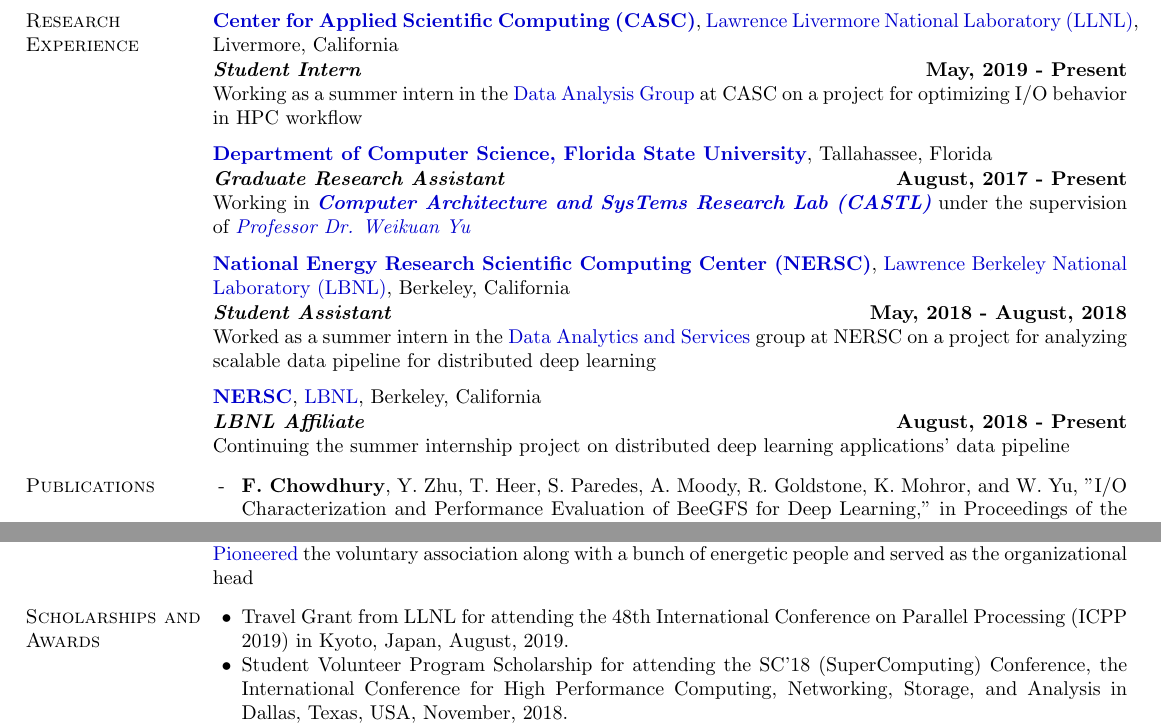
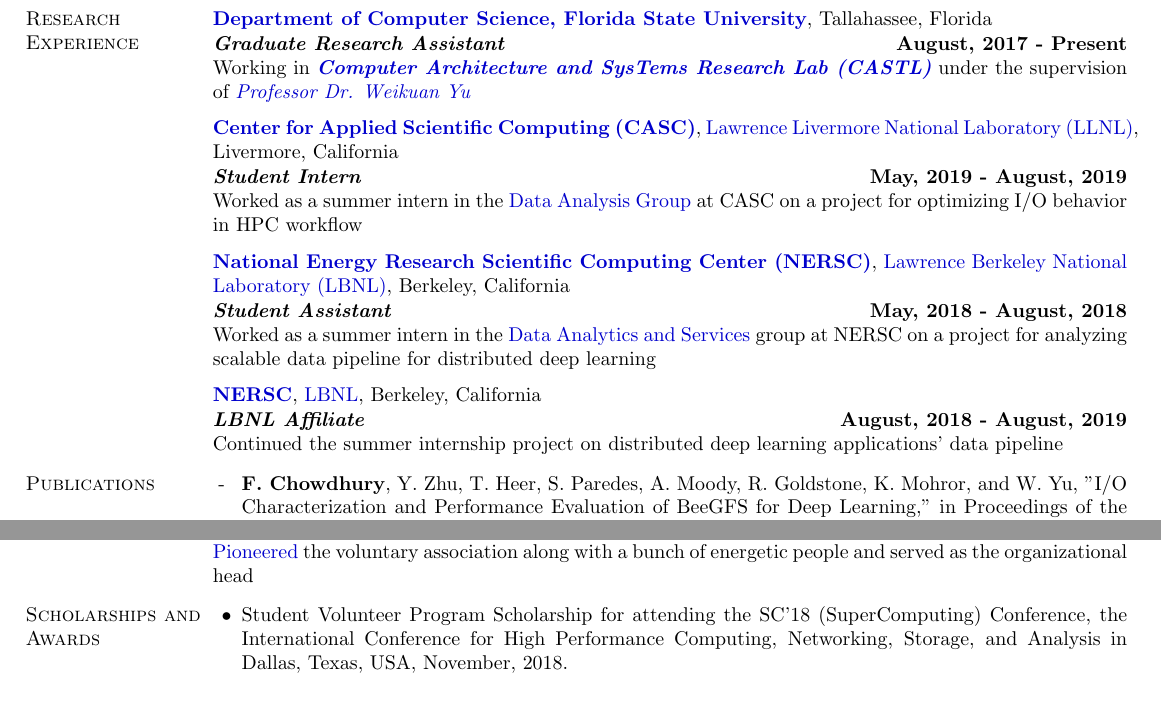
Before and after one commit to fahimcsebuet/website, a LaTeX CV (cv/cv_fahim.tex): two parts of pages 1 and 3 of 3, joined at a grey line, cut so that both start at the same text, the shorter picture padded with empty space. Compiled offline with pdfLaTeX.

Commit message:
update cv

```diff
--- a/cv/cv_fahim.tex
+++ b/cv/cv_fahim.tex
@@ -92,19 +92,19 @@
 \vspace*{-.1in}
 
 \section{\sc Research Experience}
-{\bf \href{https://computing.llnl.gov/casc}{Center for Applied Scientific Computing (CASC)}}, \href{http://www.llnl.gov/}{Lawrence Livermore National Laboratory (LLNL)}, Livermore, California
-
-\vspace{-.4cm}
-\textbf{{\em Student Intern}} \hfill {\bf May, 2019 - Present}\\
-Working as a summer intern in the \href{https://computing.llnl.gov/casc/data-analysis-group}{Data Analysis Group} at CASC on a project for optimizing I/O behavior in HPC workflow
-
-\vspace{-.2cm}
-
 {\bf \href{http://www.cs.fsu.edu/}{Department of Computer Science, Florida State University}}, Tallahassee, Florida
 
 \vspace{-.4cm}
 \textbf{{\em Graduate Research Assistant}} \hfill {\bf August, 2017 - Present}\\
 Working in \textbf{\textit{\href{http://castl.cs.fsu.edu/doku.php/}{Computer Architecture and SysTems Research Lab (CASTL)}}} under the supervision of \textit{\href{https://www.cs.fsu.edu/~yuw/}{Professor Dr. Weikuan Yu}}
+
+\vspace{-.2cm}
+
+{\bf \href{https://computing.llnl.gov/casc}{Center for Applied Scientific Computing (CASC)}}, \href{http://www.llnl.gov/}{Lawrence Livermore National Laboratory (LLNL)}, Livermore, California
+
+\vspace{-.4cm}
+\textbf{{\em Student Intern}} \hfill {\bf May, 2019 - August, 2019}\\
+Worked as a summer intern in the \href{https://computing.llnl.gov/casc/data-analysis-group}{Data Analysis Group} at CASC on a project for optimizing I/O behavior in HPC workflow
 
 \vspace{-.2cm}
 {\bf \href{http://www.nersc.gov/}{National Energy Research Scientific Computing Center (NERSC)}}, \href{http://www.lbl.gov/}{Lawrence Berkeley National Laboratory (LBNL)}, Berkeley, California
@@ -117,8 +117,8 @@
 {\bf \href{http://www.nersc.gov/}{NERSC}}, \href{http://www.lbl.gov/}{LBNL}, Berkeley, California
 
 \vspace{-.4cm}
-\textbf{{\em LBNL Affiliate}} \hfill {\bf August, 2018 - Present}\\
-Continuing the summer internship project on distributed deep learning applications' data pipeline
+\textbf{{\em LBNL Affiliate}} \hfill {\bf August, 2018 - August, 2019}\\
+Continued the summer internship project on distributed deep learning applications' data pipeline
 
 \vspace*{-.1in}
 
@@ -231,7 +231,7 @@
 
 \section{\sc Scholarships and Awards}
 \begin{list2}
-\item Travel Grant from LLNL for attending the 48th International Conference on Parallel Processing (ICPP 2019) in Kyoto, Japan, August, 2019.
+%\item Travel Grant from LLNL for attending the 48th International Conference on Parallel Processing (ICPP 2019) in Kyoto, Japan, August, 2019.
 \item Student Volunteer Program Scholarship for attending the SC'18 (SuperComputing) Conference, the International Conference for High Performance Computing, Networking, Storage, and Analysis in Dallas, Texas, USA, November, 2018.
 \item Champion in the Intra-Department Project Competition for the project \textit{CSE Office Management}
 \item Board Merit Scholarship, HSC Examination
```
Also changed, not shown: cv/cv_fahim.pdf.
